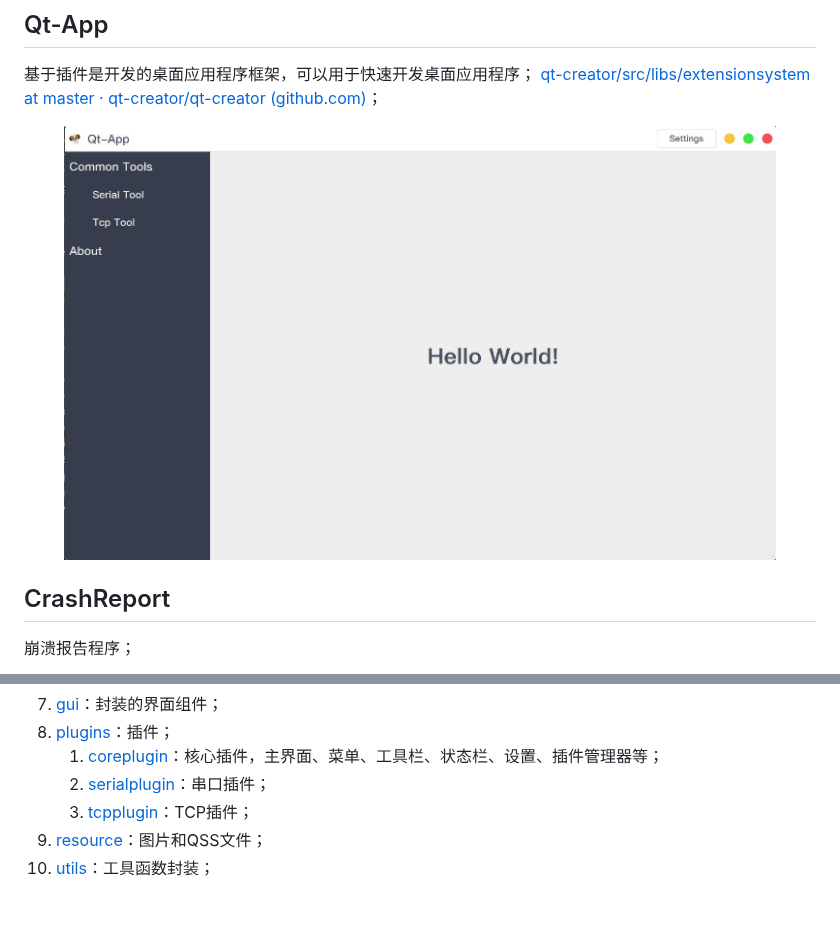
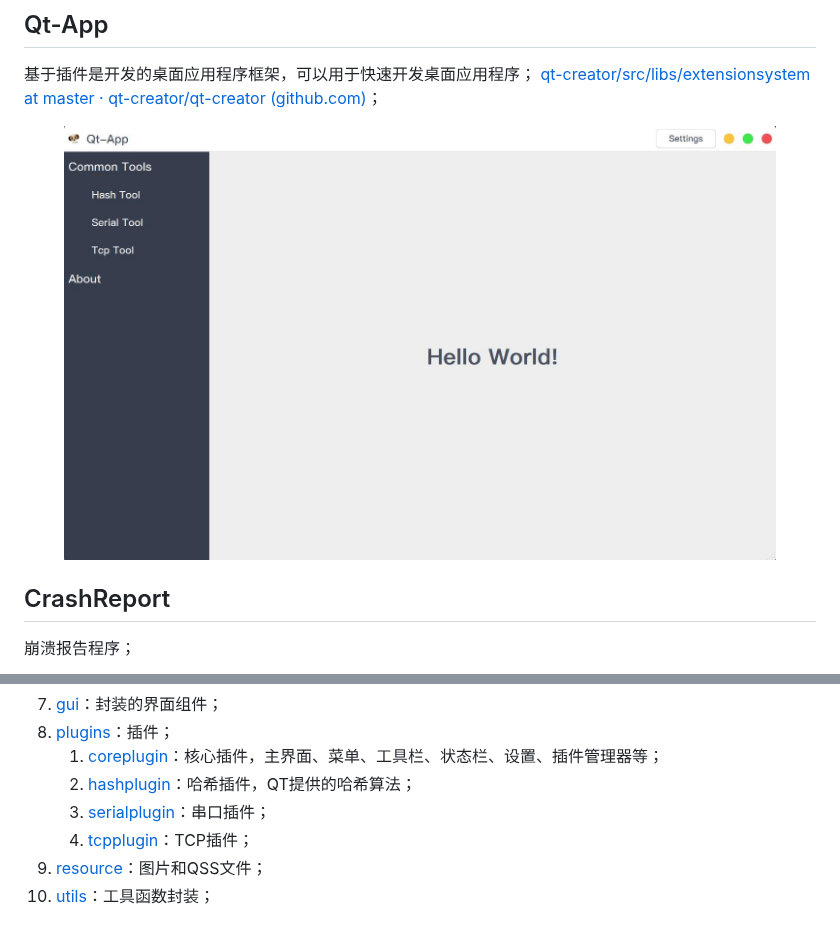
Before and after one commit to RealChuan/Qt-App, a Markdown page: README.md, 2 parts joined by grey strips. Drawn GitHub-style; pictures changed too: doc/Qt-App.jpg.

Commit message:
hash tool;

```diff
--- a/README.md
+++ b/README.md
@@ -36,8 +36,9 @@
 7. [gui](gui)：封装的界面组件；
 8. [plugins](plugins)：插件；
    1. [coreplugin](plugins/coreplugin)：核心插件，主界面、菜单、工具栏、状态栏、设置、插件管理器等；
-   2. [serialplugin](plugins/serialplugin)：串口插件；
-   3. [tcpplugin](plugins/tcpplugin)：TCP插件；
+   2. [hashplugin](plugins/hashplugin)：哈希插件，QT提供的哈希算法；
+   3. [serialplugin](plugins/serialplugin)：串口插件；
+   4. [tcpplugin](plugins/tcpplugin)：TCP插件；
 9. [resource](resource)：图片和QSS文件；
 10. [utils](utils)：工具函数封装；
 
```
Also changed, not shown: 12 other files.
